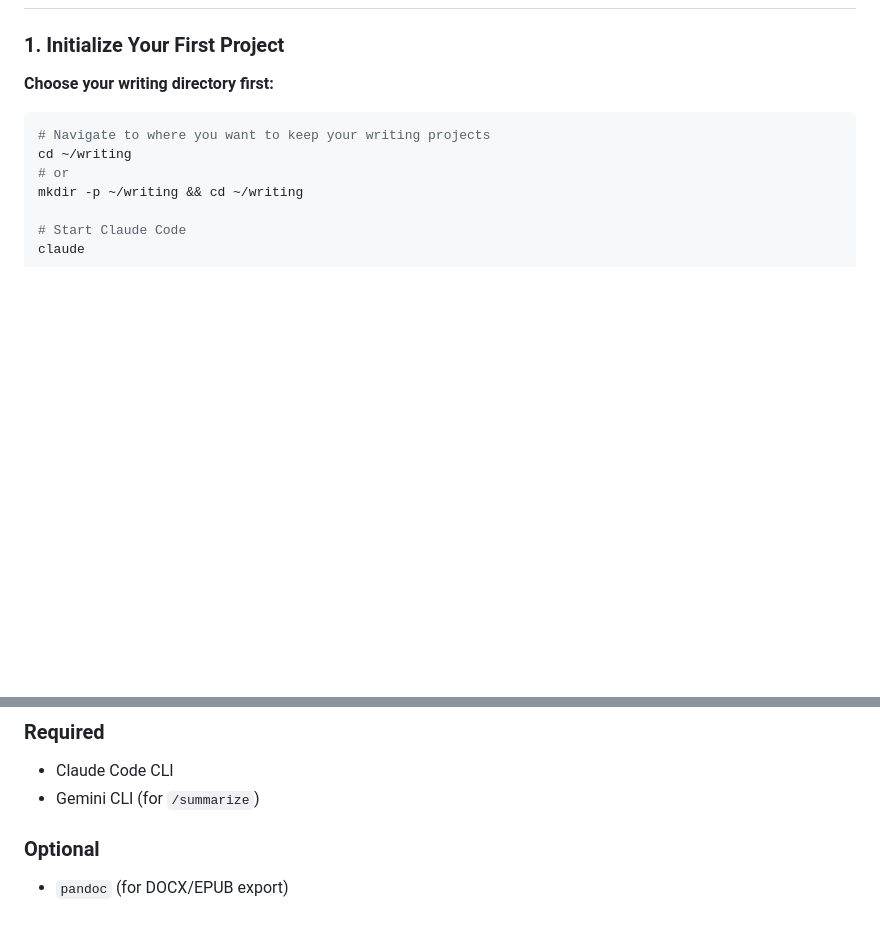
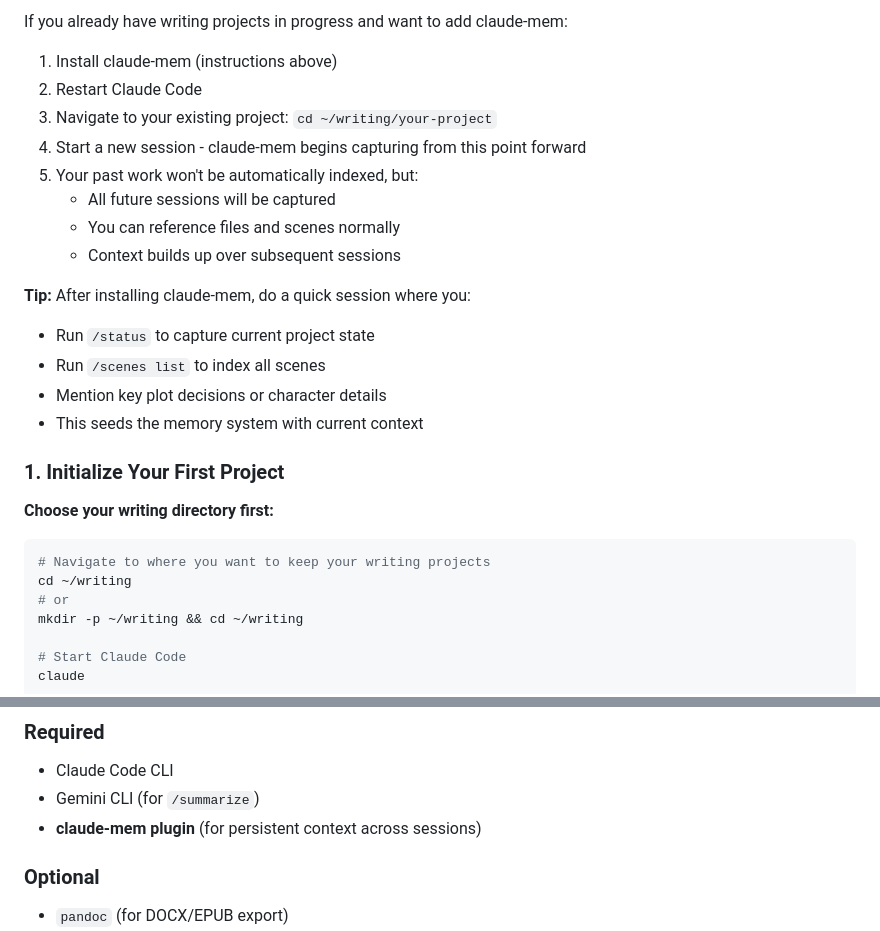
Before and after one commit to badri/novel-claude, a Markdown page: README.md, 2 parts joined by grey strips. Drawn GitHub-style; blank space fills up the shorter version.

```diff
--- a/README.md
+++ b/README.md
@@ -213,3 +263,19 @@ The system includes a `@gemini-summarizer` subagent that:
+If you already have writing projects in progress and want to add claude-mem:
+
+1. Install claude-mem (instructions above)
+2. Restart Claude Code
+3. Navigate to your existing project: `cd ~/writing/your-project`
+4. Start a new session - claude-mem begins capturing from this point forward
+5. Your past work won't be automatically indexed, but:
+   - All future sessions will be captured
+   - You can reference files and scenes normally
+   - Context builds up over subsequent sessions
+
+**Tip:** After installing claude-mem, do a quick session where you:
+- Run `/status` to capture current project state
+- Run `/scenes list` to index all scenes
+- Mention key plot decisions or character details
+- This seeds the memory system with current context
 
 ### 1. Initialize Your First Project
 
@@ -357,6 +423,7 @@ For a series:
 ### Required
 - Claude Code CLI
 - Gemini CLI (for `/summarize`)
+- **claude-mem plugin** (for persistent context across sessions)
 
 ### Optional
 - `pandoc` (for DOCX/EPUB export)
```
Also changed, not shown: other parts of README.md (+108 -0 lines), CONTEXT-MANAGEMENT.md (added, +410 -0 lines), QUICK-START.md (+61 -5 lines).
